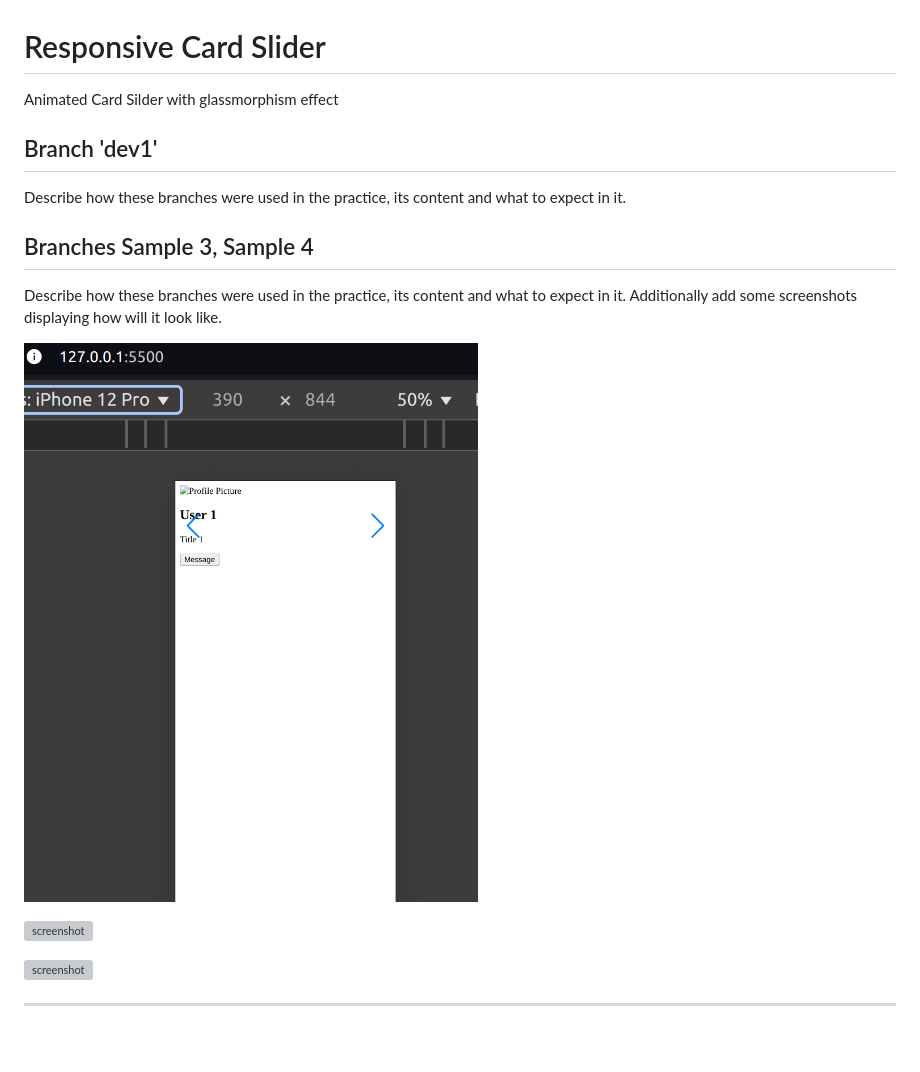
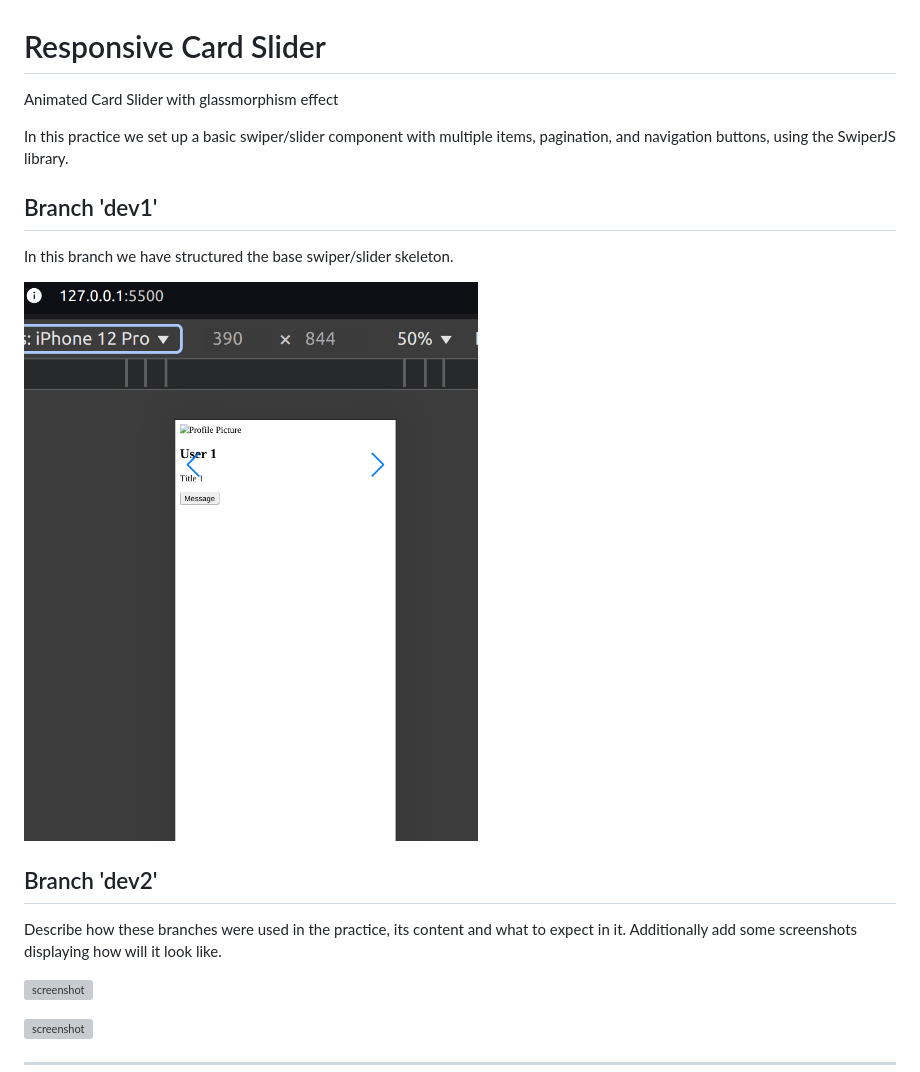
Before and after one commit to Dresae/PrcW16-Cards_B, a Markdown page: readme.md, the part around the change. Drawn GitHub-style; blank space fills up the shorter version; grey boxes are pictures that could not be loaded.

Commit message:
readme edit 2

```diff
--- a/readme.md
+++ b/readme.md
@@ -1,16 +1,19 @@
 
 #  Responsive Card Slider
-Animated Card Silder with glassmorphism effect
+Animated Card Slider with glassmorphism effect
+
+In this practice we set up a basic swiper/slider component with multiple items, pagination, and navigation buttons, using the SwiperJS library.
 
 ##  Branch  'dev1'
 
-Describe how these branches were used in the practice, its content and what to expect in it.
+In this branch we have structured the base swiper/slider skeleton.
 
-##  Branches Sample 3, Sample 4
+![screenshot](pics/screenshot1.png)
+
+##  Branch 'dev2'
 
 Describe how these branches were used in the practice, its content and what to expect in it. Additionally add some screenshots displaying how will it look like.
 
-![screenshot](pics/screenshot1.png)
 
 ![screenshot](pics/screenshot2.png)
 
```
